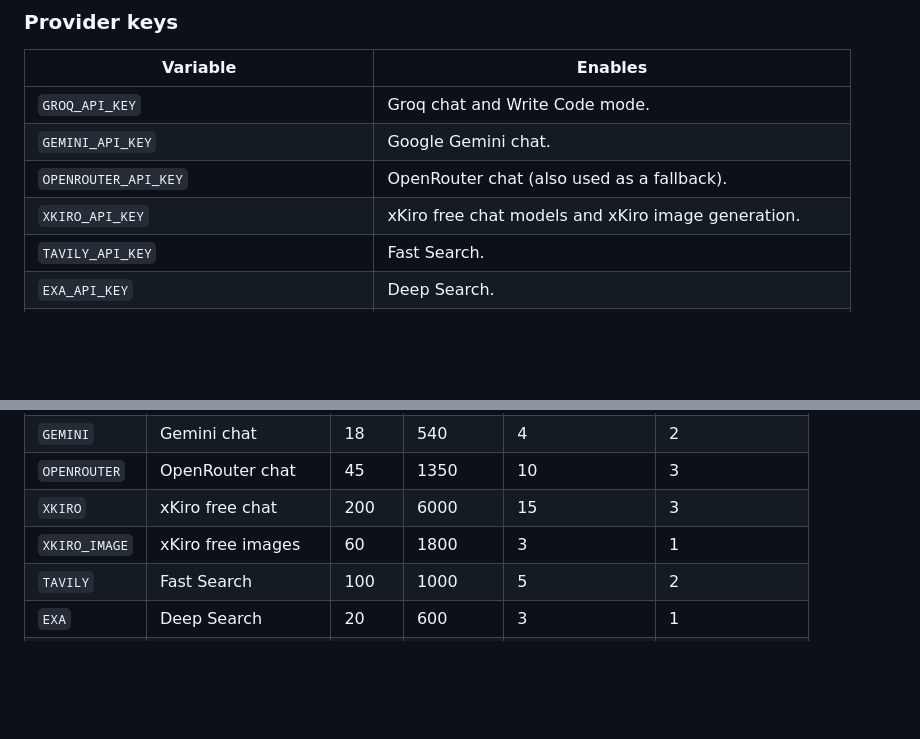
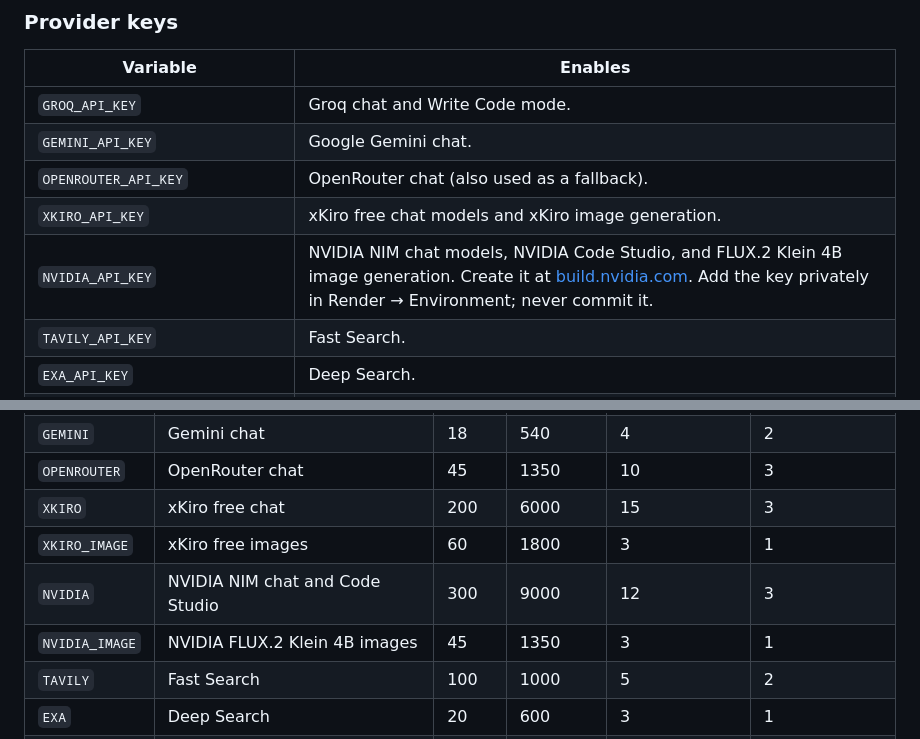
Before and after one commit to SuperScratchBros/render-ai, a Markdown page: README.md, 2 parts joined by grey strips. GitHub-like rendering; blank space fills up the shorter version.

```diff
--- a/README.md
+++ b/README.md
@@ -44,6 +46,7 @@ Set these in the Render dashboard (**Service → Environment**). Secrets use `sy
 | `GEMINI_API_KEY` | Google Gemini chat. |
 | `OPENROUTER_API_KEY` | OpenRouter chat (also used as a fallback). |
 | `XKIRO_API_KEY` | xKiro free chat models and xKiro image generation. |
+| `NVIDIA_API_KEY` | NVIDIA NIM chat models, NVIDIA Code Studio, and FLUX.2 Klein 4B image generation. Create it at [build.nvidia.com](https://build.nvidia.com/). Add the key privately in Render → Environment; never commit it. |
 | `TAVILY_API_KEY` | Fast Search. |
 | `EXA_API_KEY` | Deep Search. |
 | `CLOUDFLARE_API_TOKEN` | Cloudflare image generation (needs Workers AI access). |
@@ -84,6 +89,8 @@ Every provider has four limits. The variable name is the provider prefix plus th
 | `OPENROUTER` | OpenRouter chat | 45 | 1350 | 10 | 3 |
 | `XKIRO` | xKiro free chat | 200 | 6000 | 15 | 3 |
 | `XKIRO_IMAGE` | xKiro free images | 60 | 1800 | 3 | 1 |
+| `NVIDIA` | NVIDIA NIM chat and Code Studio | 300 | 9000 | 12 | 3 |
+| `NVIDIA_IMAGE` | NVIDIA FLUX.2 Klein 4B images | 45 | 1350 | 3 | 1 |
 | `TAVILY` | Fast Search | 100 | 1000 | 5 | 2 |
 | `EXA` | Deep Search | 20 | 600 | 3 | 1 |
 | `CLOUDFLARE` | Cloudflare images | 90 | 2700 | 3 | 1 |
```
Also changed, not shown: other parts of README.md (+8 -4 lines).
